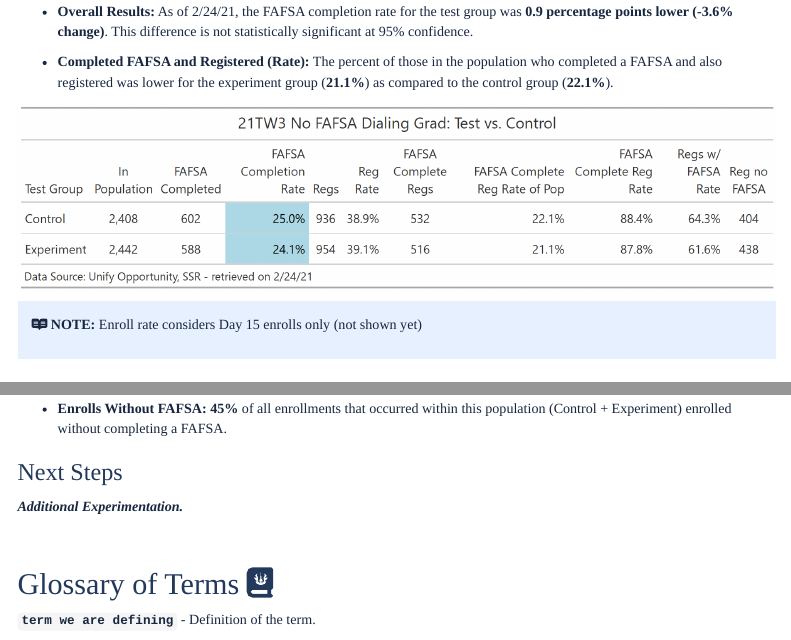
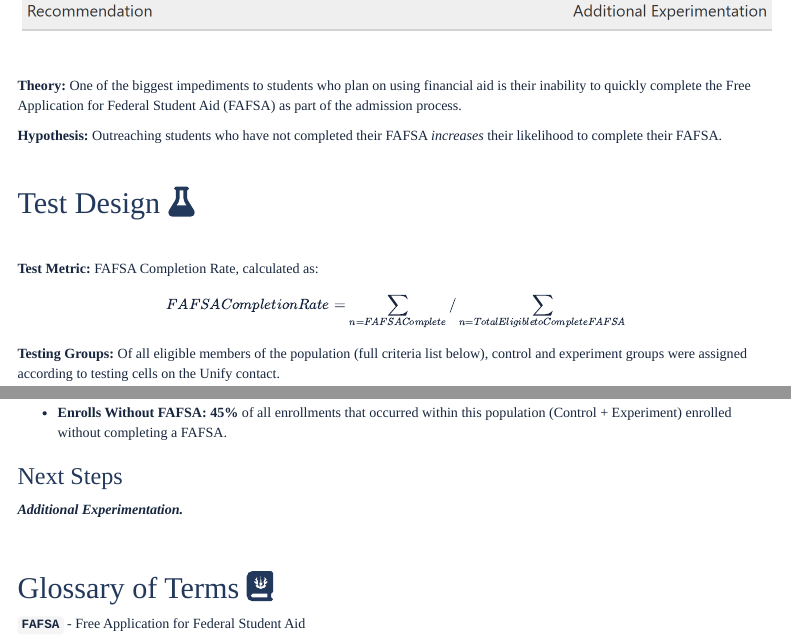
Before and after one commit to KarenWest916/snhu_nofafsa_dialing_gr_5050_21TW3, an R Markdown document (snhu_nofafsa_dialing_gr_5050_21TW3/snhu_nofafsa_dialing_gr_5050_21TW3.Rmd): the page in a window 1100 px wide, from 1320 px down before the commit and from 530 px down after it, and a second part further down, joined at a grey line. Rendered offline with R 4.5, knitr and Pandoc, with nearby package versions; menus at the side of the page are left out.

Commit message:
added glossary, commented out day 15 note

````diff
--- a/snhu_nofafsa_dialing_gr_5050_21TW3/snhu_nofafsa_dialing_gr_5050_21TW3.Rmd
+++ b/snhu_nofafsa_dialing_gr_5050_21TW3/snhu_nofafsa_dialing_gr_5050_21TW3.Rmd
@@ -67,9 +67,9 @@ knitr::include_graphics(here::here("imgs/nofafsa_21TW3_overall_20210224.png", ""
 ```
 
 
-:::{.note}
-__`r fontawesome::fa("readme")` NOTE:__  Enroll rate considers Day 15 enrolls only (not shown yet)
-:::
+<!-- :::{.note} -->
+<!-- __`r fontawesome::fa("readme")` NOTE:__  Enroll rate considers Day 15 enrolls only (not shown yet) -->
+<!-- ::: -->
 
 <br>
 
@@ -86,4 +86,4 @@ __*Additional Experimentation.*__
 
 ## Glossary of Terms `r fontawesome::fa("journal-whills")`
 
-__`term we are defining`__ - Definition of the term.
+__`FAFSA`__ - Free Application for Federal Student Aid
````
Also changed, not shown: snhu_nofafsa_dialing_gr_5050_21TW3/snhu_nofafsa_dialing_gr_5050_21TW3.html.
